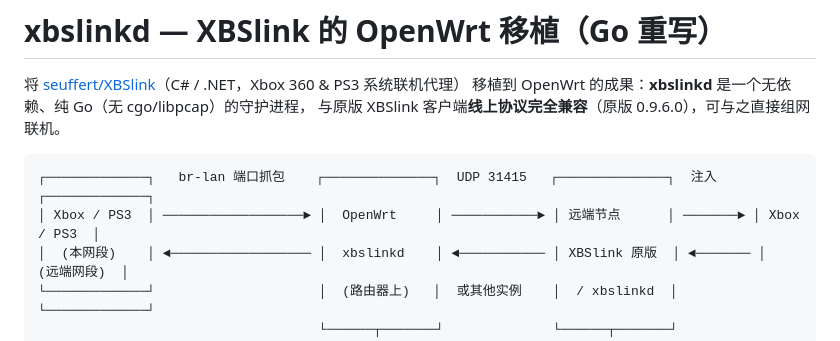
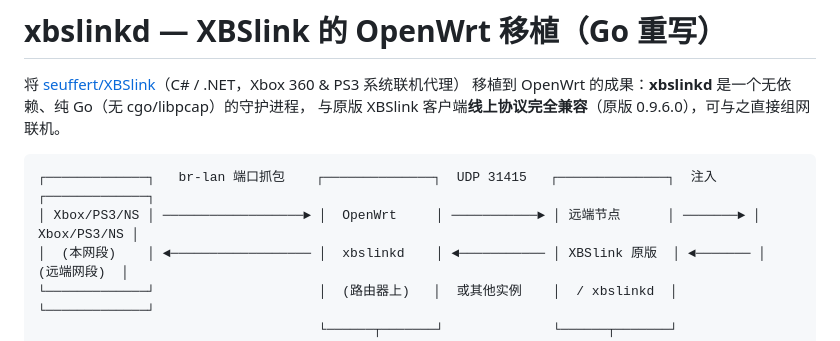
Before and after one commit to lightfirst/xbslink-openwrt, a Markdown page: README_CN.md, the part around the change. Drawn GitHub-style.

Commit message:
Include Nintendo Switch in network diagrams
Update the English and Chinese README diagrams to show NS alongside Xbox and PS3.

````diff
--- a/README_CN.md
+++ b/README_CN.md
@@ -5,8 +5,8 @@
 与原版 XBSlink 客户端**线上协议完全兼容**（原版 0.9.6.0），可与之直接组网联机。
 
 ```
-┌─────────────┐   br-lan 端口抓包    ┌──────────────┐  UDP 31415   ┌──────────────┐  注入    ┌─────────────┐
-│ Xbox / PS3  │ ──────────────────► │  OpenWrt     │ ───────────► │ 远端节点      │ ───────► │ Xbox / PS3  │
+┌─────────────┐   br-lan 端口抓包    ┌──────────────┐  UDP 31415   ┌──────────────┐  注入     ┌─────────────┐
+│ Xbox/PS3/NS │ ──────────────────► │  OpenWrt     │ ───────────► │ 远端节点      │ ───────► │ Xbox/PS3/NS │
 │  (本网段)    │ ◄────────────────── │  xbslinkd    │ ◄─────────── │ XBSlink 原版  │ ◄─────── │  (远端网段)  │
 └─────────────┘                     │  (路由器上)   │  或其他实例    │  / xbslinkd  │          └─────────────┘
                                     └──────┬───────┘              └──────┬───────┘
````
Also changed, not shown: README.md (+1 -1 lines).
